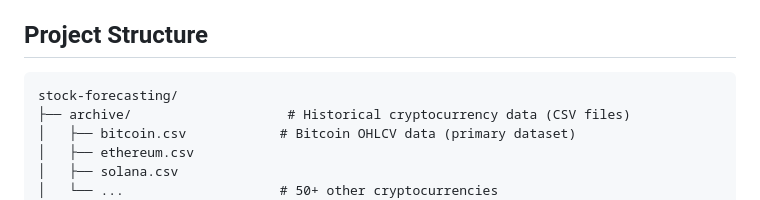
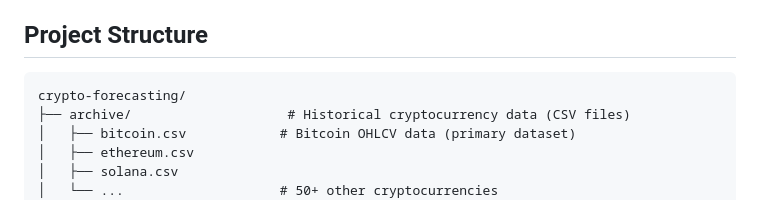
Before and after one commit to nhidinh2/stock-forecasting, a Markdown page: README.md, the part around the change. GitHub-like rendering.

````diff
--- a/README.md
+++ b/README.md
@@ -27,7 +27,7 @@ This project performs a complete time series analysis workflow on Bitcoin (BTC)
 ## Project Structure
 
 ```
-stock-forecasting/
+crypto-forecasting/
 ├── archive/                    # Historical cryptocurrency data (CSV files)
 │   ├── bitcoin.csv            # Bitcoin OHLCV data (primary dataset)
 │   ├── ethereum.csv
````
